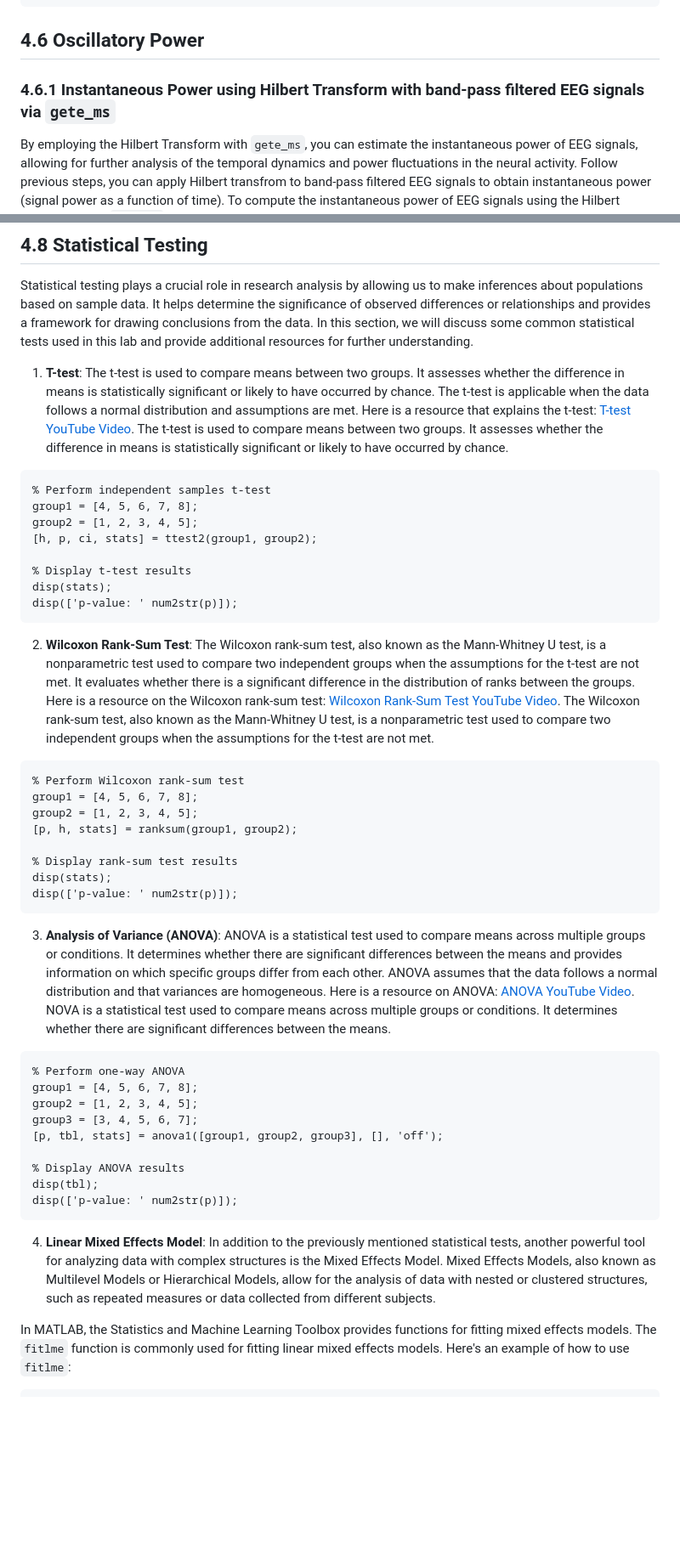
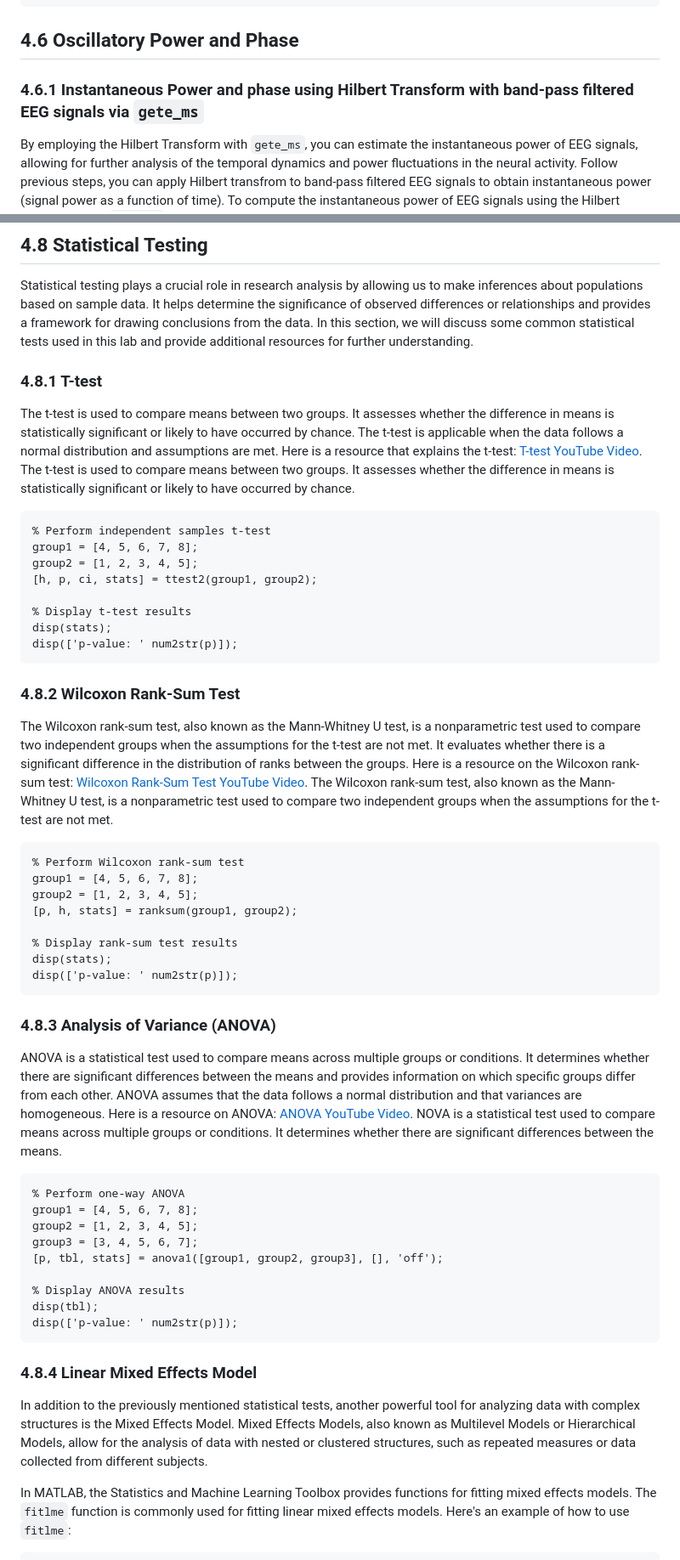
Before and after one commit to TongueToe/LegaLabTutorial, a Markdown page: Instructions/4_EEGAnalyses.md, 2 parts joined by grey strips. Shown at 85% size. Rendered like a GitHub page; blank space fills up the shorter version.

````diff
--- a/Instructions/4_EEGAnalyses.md
+++ b/Instructions/4_EEGAnalyses.md
@@ -208,8 +208,9 @@ beta_eeg = bandpass(eeg_data', beta_band, fs)'; % Beta band
 gamma_eeg = bandpass(eeg_data', gamma_band, fs)'; % Gamma band
 ```
 
-## 4.6 Oscillatory Power
-### 4.6.1 Instantaneous Power using Hilbert Transform with band-pass filtered EEG signals via `gete_ms`
+## 4.6 Oscillatory Power and Phase
+
+### 4.6.1 Instantaneous Power and phase using Hilbert Transform with band-pass filtered EEG signals via `gete_ms`
 
 By employing the Hilbert Transform with `gete_ms`, you can estimate the instantaneous power of EEG signals, allowing for further analysis of the temporal dynamics and power fluctuations in the neural activity. Follow previous steps, you can apply Hilbert transfrom to band-pass filtered EEG signals to obtain instantaneous power (signal power as a function of time). To compute the instantaneous power of EEG signals using the Hilbert Transform with `gete_ms`, you can follow these steps:
 
@@ -278,7 +284,9 @@ Please note that these descriptions provide a brief overview, and the specific i
 
 Statistical testing plays a crucial role in research analysis by allowing us to make inferences about populations based on sample data. It helps determine the significance of observed differences or relationships and provides a framework for drawing conclusions from the data. In this section, we will discuss some common statistical tests used in this lab and provide additional resources for further understanding.
 
-1. **T-test**: The t-test is used to compare means between two groups. It assesses whether the difference in means is statistically significant or likely to have occurred by chance. The t-test is applicable when the data follows a normal distribution and assumptions are met. Here is a resource that explains the t-test: [T-test YouTube Video](https://www.youtube.com/watch?v=0Pd3dc1GcHc&t=141s). The t-test is used to compare means between two groups. It assesses whether the difference in means is statistically significant or likely to have occurred by chance.
+### 4.8.1 T-test
+
+The t-test is used to compare means between two groups. It assesses whether the difference in means is statistically significant or likely to have occurred by chance. The t-test is applicable when the data follows a normal distribution and assumptions are met. Here is a resource that explains the t-test: [T-test YouTube Video](https://www.youtube.com/watch?v=0Pd3dc1GcHc&t=141s). The t-test is used to compare means between two groups. It assesses whether the difference in means is statistically significant or likely to have occurred by chance.
 
 ```matlab
 % Perform independent samples t-test
@@ -291,7 +299,9 @@ disp(stats);
 disp(['p-value: ' num2str(p)]);
 ```
 
-2. **Wilcoxon Rank-Sum Test**: The Wilcoxon rank-sum test, also known as the Mann-Whitney U test, is a nonparametric test used to compare two independent groups when the assumptions for the t-test are not met. It evaluates whether there is a significant difference in the distribution of ranks between the groups. Here is a resource on the Wilcoxon rank-sum test: [Wilcoxon Rank-Sum Test YouTube Video](https://www.youtube.com/watch?v=nRAAAp1Bgnw&t=72s). The Wilcoxon rank-sum test, also known as the Mann-Whitney U test, is a nonparametric test used to compare two independent groups when the assumptions for the t-test are not met.
+### 4.8.2 Wilcoxon Rank-Sum Test
+
+The Wilcoxon rank-sum test, also known as the Mann-Whitney U test, is a nonparametric test used to compare two independent groups when the assumptions for the t-test are not met. It evaluates whether there is a significant difference in the distribution of ranks between the groups. Here is a resource on the Wilcoxon rank-sum test: [Wilcoxon Rank-Sum Test YouTube Video](https://www.youtube.com/watch?v=nRAAAp1Bgnw&t=72s). The Wilcoxon rank-sum test, also known as the Mann-Whitney U test, is a nonparametric test used to compare two independent groups when the assumptions for the t-test are not met.
 
 ```matlab
 % Perform Wilcoxon rank-sum test
@@ -304,7 +314,9 @@ disp(stats);
 disp(['p-value: ' num2str(p)]);
 ```
 
-3. **Analysis of Variance (ANOVA)**: ANOVA is a statistical test used to compare means across multiple groups or conditions. It determines whether there are significant differences between the means and provides information on which specific groups differ from each other. ANOVA assumes that the data follows a normal distribution and that variances are homogeneous. Here is a resource on ANOVA: [ANOVA YouTube Video](https://www.youtube.com/watch?v=-yQbZJnFXw&t=4s). NOVA is a statistical test used to compare means across multiple groups or conditions. It determines whether there are significant differences between the means.
+### 4.8.3 Analysis of Variance (ANOVA)
+
+ANOVA is a statistical test used to compare means across multiple groups or conditions. It determines whether there are significant differences between the means and provides information on which specific groups differ from each other. ANOVA assumes that the data follows a normal distribution and that variances are homogeneous. Here is a resource on ANOVA: [ANOVA YouTube Video](https://www.youtube.com/watch?v=-yQbZJnFXw&t=4s). NOVA is a statistical test used to compare means across multiple groups or conditions. It determines whether there are significant differences between the means.
 
 ```matlab
 % Perform one-way ANOVA
@@ -318,7 +330,9 @@ disp(tbl);
 disp(['p-value: ' num2str(p)]);
 ```
 
-4. **Linear Mixed Effects Model**: In addition to the previously mentioned statistical tests, another powerful tool for analyzing data with complex structures is the Mixed Effects Model. Mixed Effects Models, also known as Multilevel Models or Hierarchical Models, allow for the analysis of data with nested or clustered structures, such as repeated measures or data collected from different subjects.
+### 4.8.4 Linear Mixed Effects Model
+
+In addition to the previously mentioned statistical tests, another powerful tool for analyzing data with complex structures is the Mixed Effects Model. Mixed Effects Models, also known as Multilevel Models or Hierarchical Models, allow for the analysis of data with nested or clustered structures, such as repeated measures or data collected from different subjects.
 
 In MATLAB, the Statistics and Machine Learning Toolbox provides functions for fitting mixed effects models. The `fitlme` function is commonly used for fitting linear mixed effects models. Here's an example of how to use `fitlme`:
 
````
Also changed, not shown: other parts of Instructions/4_EEGAnalyses.md (+8 -3 lines).
